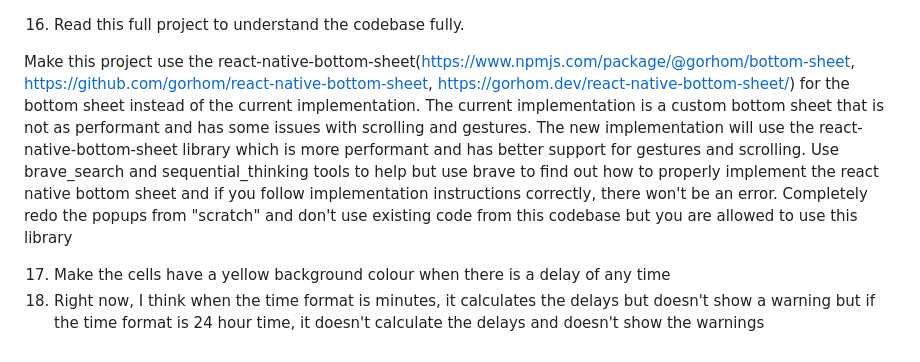
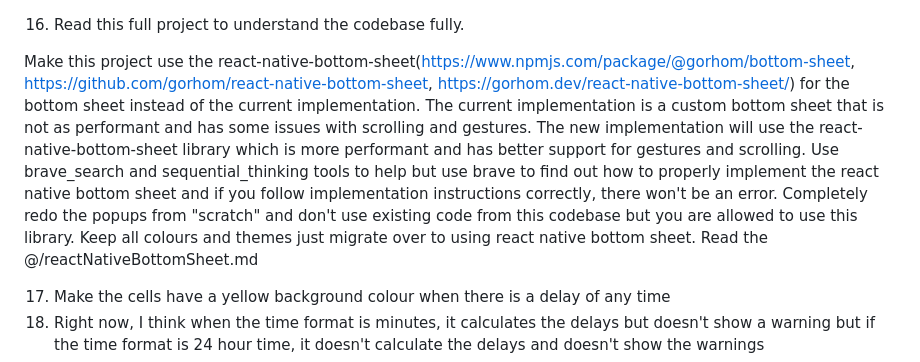
Before and after one commit to rohanod/tpg-times-mobile, a Markdown page: Next Steps.md, the part around the change. Drawn GitHub-style.

```diff
--- a/Next Steps.md
+++ b/Next Steps.md
@@ -67,7 +67,7 @@ const defaultSettings = {
 <!-- 15. Make all the icons for the bus/tram numbers always be in the same place for each "stop session"(Each time viewing timings for one stop but if you go to a different stop, it's a different session and even if you go back to the same stop, it's a different session) -->
 16. Read this full project to understand the codebase fully.
 
-Make this project use the react-native-bottom-sheet(https://www.npmjs.com/package/@gorhom/bottom-sheet, https://github.com/gorhom/react-native-bottom-sheet, https://gorhom.dev/react-native-bottom-sheet/) for the bottom sheet instead of the current implementation. The current implementation is a custom bottom sheet that is not as performant and has some issues with scrolling and gestures. The new implementation will use the react-native-bottom-sheet library which is more performant and has better support for gestures and scrolling. Use brave_search and sequential_thinking tools to help but use brave to find out how to properly implement the react native bottom sheet and if you follow implementation instructions correctly, there won't be an error. Completely redo the popups from "scratch" and don't use existing code from this codebase but you are allowed to use this library
+Make this project use the react-native-bottom-sheet(https://www.npmjs.com/package/@gorhom/bottom-sheet, https://github.com/gorhom/react-native-bottom-sheet, https://gorhom.dev/react-native-bottom-sheet/) for the bottom sheet instead of the current implementation. The current implementation is a custom bottom sheet that is not as performant and has some issues with scrolling and gestures. The new implementation will use the react-native-bottom-sheet library which is more performant and has better support for gestures and scrolling. Use brave_search and sequential_thinking tools to help but use brave to find out how to properly implement the react native bottom sheet and if you follow implementation instructions correctly, there won't be an error. Completely redo the popups from "scratch" and don't use existing code from this codebase but you are allowed to use this library. Keep all colours and themes just migrate over to using react native bottom sheet. Read the @/reactNativeBottomSheet.md
 
 17. Make the cells have a yellow background colour when there is a delay of any time
 18. Right now, I think when the time format is minutes, it calculates the delays but doesn't show a warning but if the time format is 24 hour time, it doesn't calculate the delays and doesn't show the warnings
```
